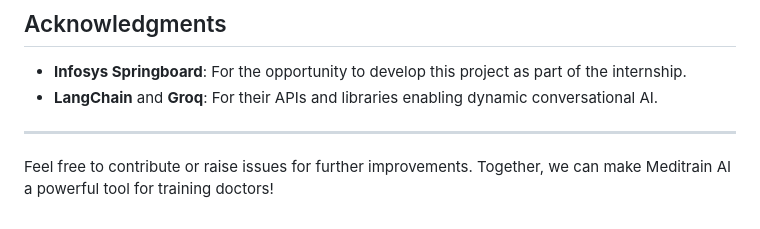
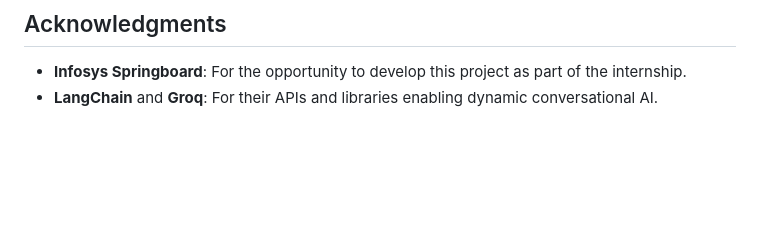
Before and after one commit to Harshinisri-D/MediTrainAI, a Markdown page: README.md, the part around the change. GitHub-like rendering; blank space fills up the shorter version.

```diff
--- a/README.md
+++ b/README.md
@@ -96,7 +96,3 @@ Meditrain AI is a chatbot system designed to simulate patient interactions, allo
 
 - **Infosys Springboard**: For the opportunity to develop this project as part of the internship.
 - **LangChain** and **Groq**: For their APIs and libraries enabling dynamic conversational AI.
-
----
-
-Feel free to contribute or raise issues for further improvements. Together, we can make Meditrain AI a powerful tool for training doctors!
```
